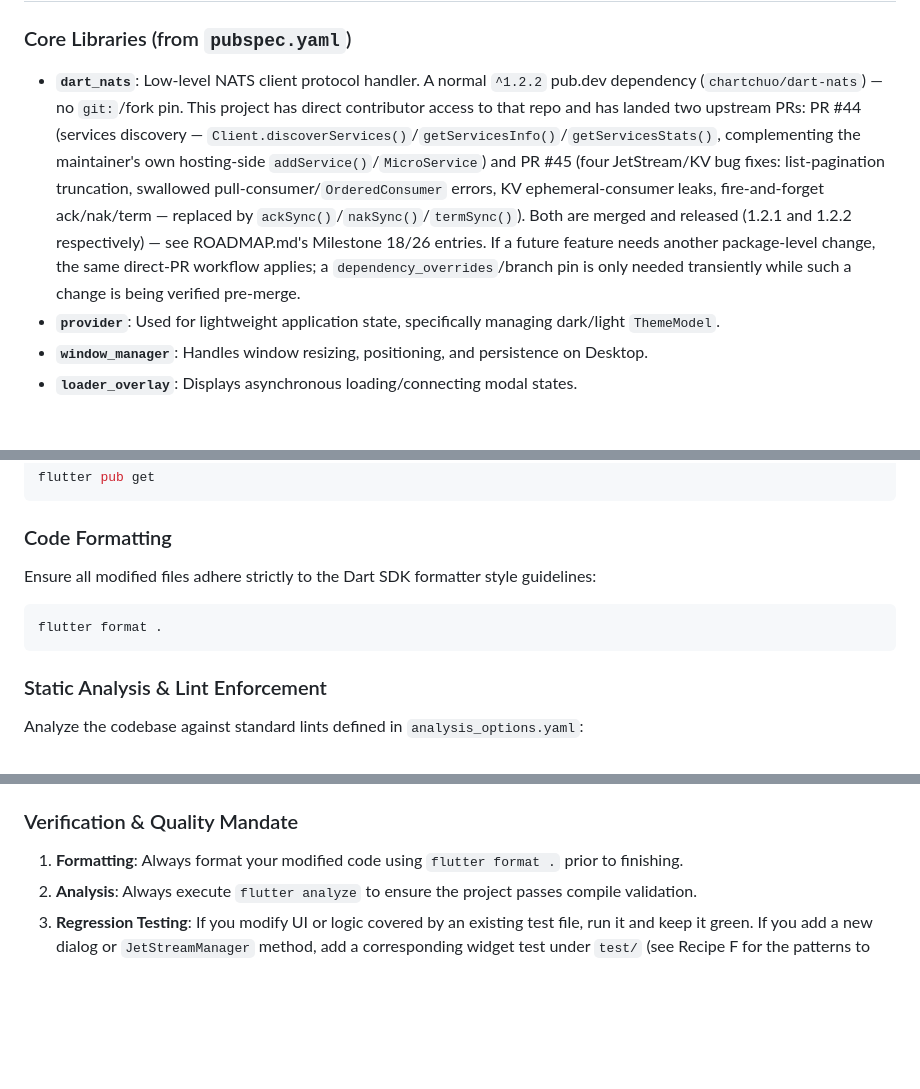
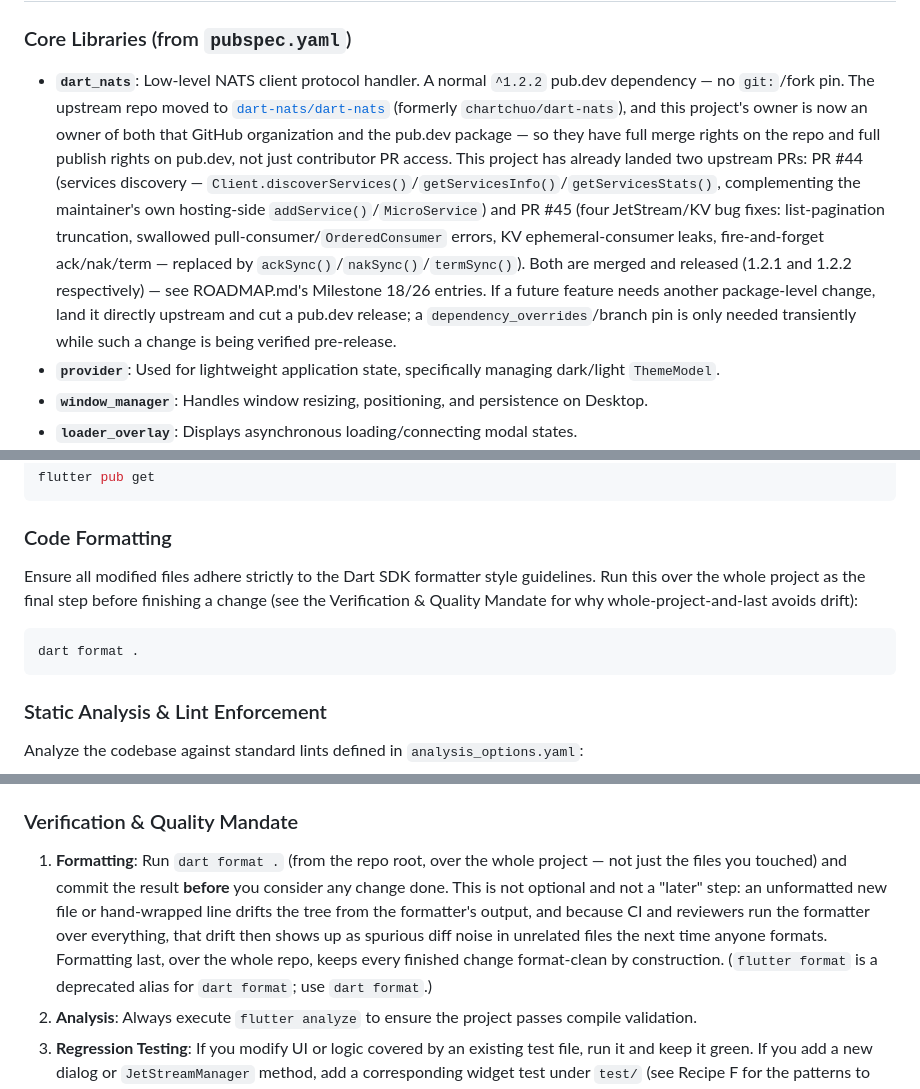
Before and after one commit to nverbeek/nats_client_flutter, a Markdown page: AGENTS.md, 3 parts joined by grey strips. GitHub-like rendering; blank space fills up the shorter version.

````diff
--- a/AGENTS.md
+++ b/AGENTS.md
@@ -132,7 +132,7 @@ nats_client_flutter/
 ## 3. Tech Stack & Architectural Design
 
 ### Core Libraries (from `pubspec.yaml`)
-- **`dart_nats`**: Low-level NATS client protocol handler. A normal `^1.2.2` pub.dev dependency (`chartchuo/dart-nats`) — no `git:`/fork pin. This project has direct contributor access to that repo and has landed two upstream PRs: PR #44 (services discovery — `Client.discoverServices()`/`getServicesInfo()`/`getServicesStats()`, complementing the maintainer's own hosting-side `addService()`/`MicroService`) and PR #45 (four JetStream/KV bug fixes: list-pagination truncation, swallowed pull-consumer/`OrderedConsumer` errors, KV ephemeral-consumer leaks, fire-and-forget ack/nak/term — replaced by `ackSync()`/`nakSync()`/`termSync()`). Both are merged and released (1.2.1 and 1.2.2 respectively) — see ROADMAP.md's Milestone 18/26 entries. If a future feature needs another package-level change, the same direct-PR workflow applies; a `dependency_overrides`/branch pin is only needed transiently while such a change is being verified pre-merge.
+- **`dart_nats`**: Low-level NATS client protocol handler. A normal `^1.2.2` pub.dev dependency — no `git:`/fork pin. The upstream repo moved to [`dart-nats/dart-nats`](https://github.com/dart-nats/dart-nats) (formerly `chartchuo/dart-nats`), and this project's owner is now an owner of both that GitHub organization and the pub.dev package — so they have full merge rights on the repo and full publish rights on pub.dev, not just contributor PR access. This project has already landed two upstream PRs: PR #44 (services discovery — `Client.discoverServices()`/`getServicesInfo()`/`getServicesStats()`, complementing the maintainer's own hosting-side `addService()`/`MicroService`) and PR #45 (four JetStream/KV bug fixes: list-pagination truncation, swallowed pull-consumer/`OrderedConsumer` errors, KV ephemeral-consumer leaks, fire-and-forget ack/nak/term — replaced by `ackSync()`/`nakSync()`/`termSync()`). Both are merged and released (1.2.1 and 1.2.2 respectively) — see ROADMAP.md's Milestone 18/26 entries. If a future feature needs another package-level change, land it directly upstream and cut a pub.dev release; a `dependency_overrides`/branch pin is only needed transiently while such a change is being verified pre-release.
 - **`provider`**: Used for lightweight application state, specifically managing dark/light `ThemeModel`.
 - **`window_manager`**: Handles window resizing, positioning, and persistence on Desktop.
 - **`loader_overlay`**: Displays asynchronous loading/connecting modal states.
@@ -293,9 +293,9 @@ flutter pub get
 ```
 
 ### Code Formatting
-Ensure all modified files adhere strictly to the Dart SDK formatter style guidelines:
+Ensure all modified files adhere strictly to the Dart SDK formatter style guidelines. Run this over the whole project as the final step before finishing a change (see the Verification & Quality Mandate for why whole-project-and-last avoids drift):
 ```bash
-flutter format .
+dart format .
 ```
 
 ### Static Analysis & Lint Enforcement
@@ -353,6 +353,6 @@ docker build -t nats-client-flutter .
 - **Exclude Generated Artifacts**: Ensure all local `.env`, certificates, `scripts/node_modules`, or system-specific builds remain strictly ignored by git (abide by rules defined in `.gitignore`).
 
 ### Verification & Quality Mandate
-1. **Formatting**: Always format your modified code using `flutter format .` prior to finishing.
+1. **Formatting**: Run `dart format .` (from the repo root, over the whole project — not just the files you touched) and commit the result **before** you consider any change done. This is not optional and not a "later" step: an unformatted new file or hand-wrapped line drifts the tree from the formatter's output, and because CI and reviewers run the formatter over everything, that drift then shows up as spurious diff noise in unrelated files the next time anyone formats. Formatting last, over the whole repo, keeps every finished change format-clean by construction. (`flutter format` is a deprecated alias for `dart format`; use `dart format`.)
 2. **Analysis**: Always execute `flutter analyze` to ensure the project passes compile validation.
 3. **Regression Testing**: If you modify UI or logic covered by an existing test file, run it and keep it green. If you add a new dialog or `JetStreamManager` method, add a corresponding widget test under `test/` (see Recipe F for the patterns to reuse — `widget_test.dart` itself is an unused stub, not a place to add tests). If the change can only be verified against a real server (a new connection-state path, a new JetStream mutation, a new keyboard shortcut), add or extend an `integration_test/` file instead.
````
Also changed, not shown: README.md (+1 -1 lines), ROADMAP.md (+2 -2 lines).
